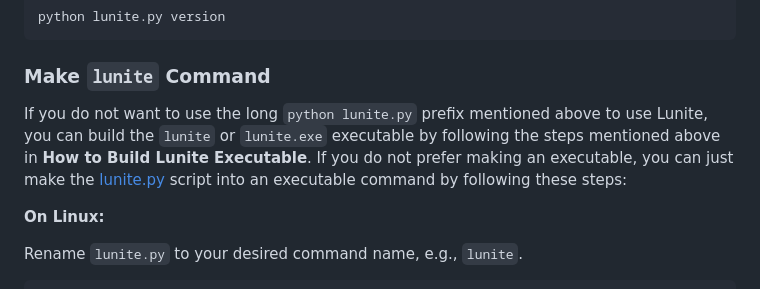
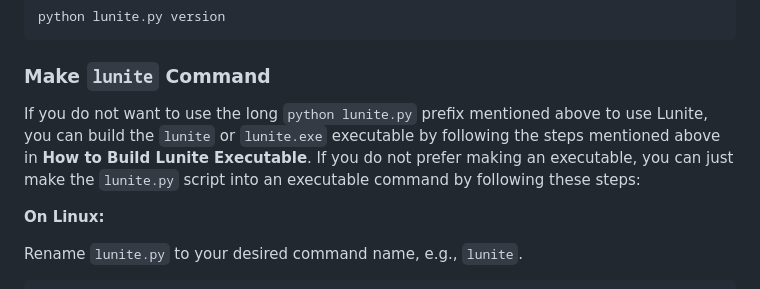
Before and after one commit to SubhrajitSain/Lunite-website, a Markdown page: docs/06-getting-started.md, the part around the change. Rendered like a GitHub page.

```diff
--- a/docs/06-getting-started.md
+++ b/docs/06-getting-started.md
@@ -44,7 +44,7 @@ python lunite.py version
 
 ### Make `lunite` Command
 
-If you do not want to use the long `python lunite.py` prefix mentioned above to use Lunite, you can build the `lunite` or `lunite.exe` executable by following the steps mentioned above in **How to Build Lunite Executable**. If you do not prefer making an executable, you can just make the [lunite.py](http://lunite.py) script into an executable command by following these steps:
+If you do not want to use the long `python lunite.py` prefix mentioned above to use Lunite, you can build the `lunite` or `lunite.exe` executable by following the steps mentioned above in **How to Build Lunite Executable**. If you do not prefer making an executable, you can just make the `lunite.py` script into an executable command by following these steps:
 
 **On Linux:**
 
```
